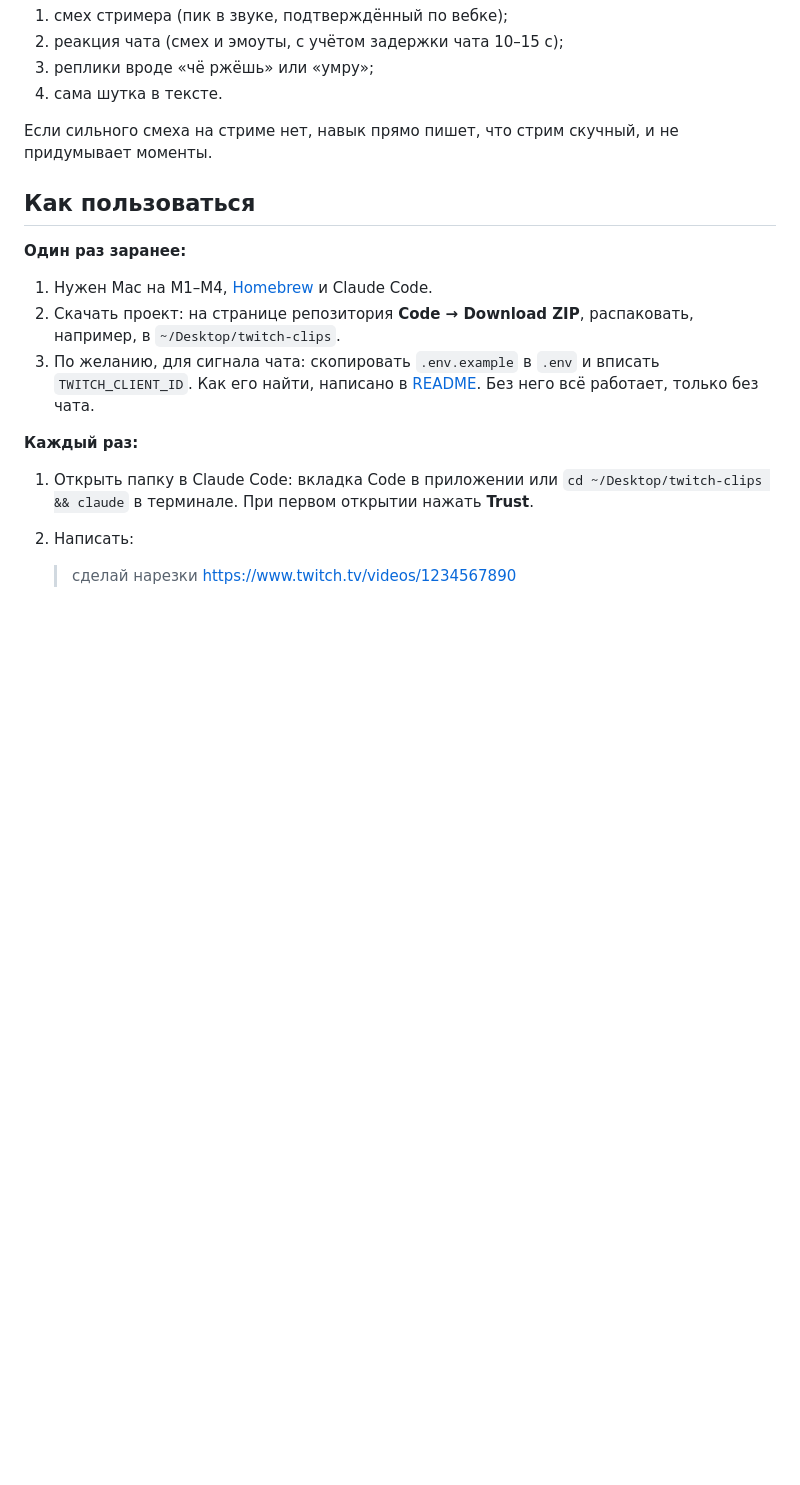
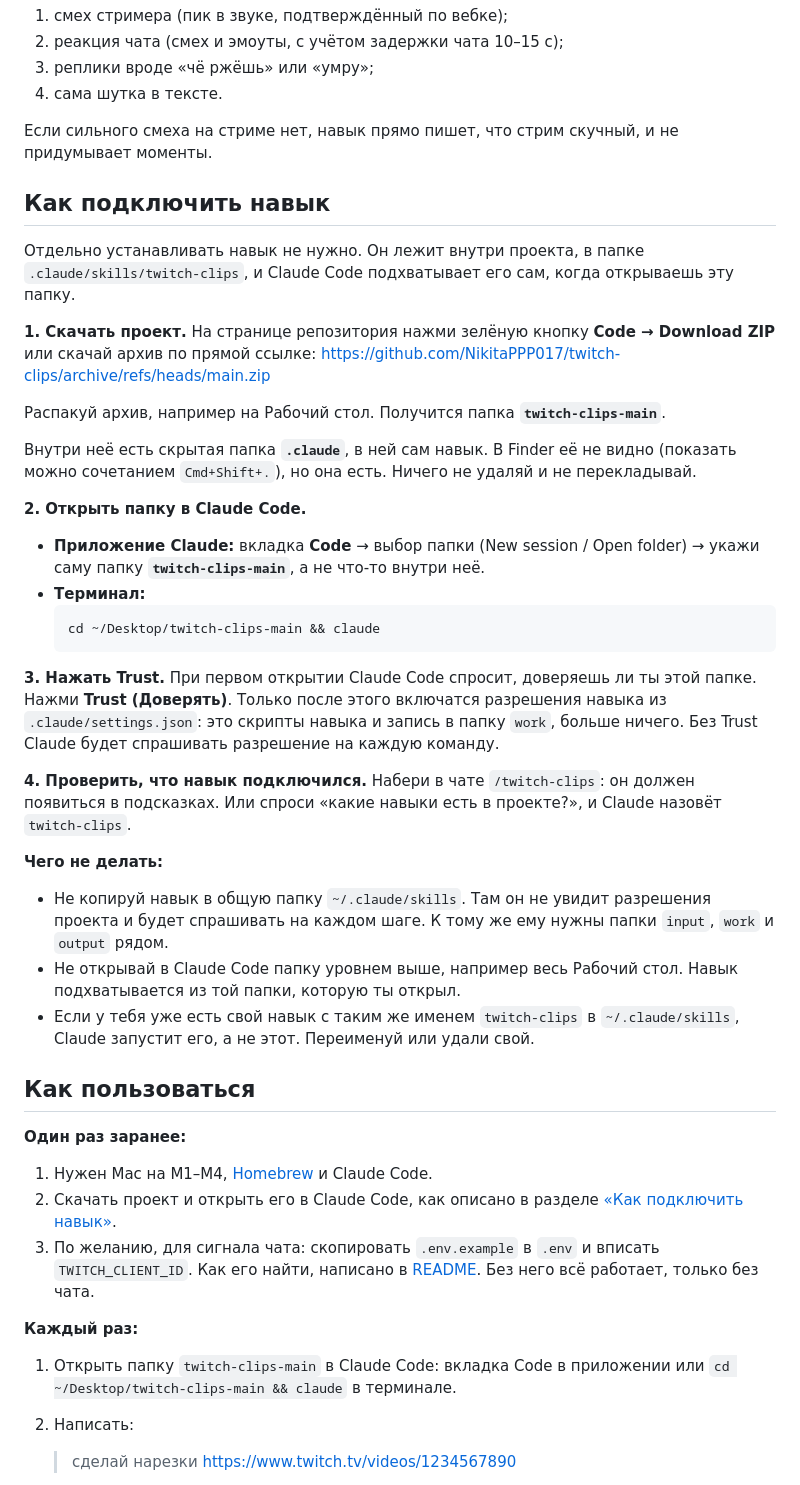
Before and after one commit to NikitaPPP017/twitch-clips, a Markdown page: GUIDE.md, the part around the change. GitHub-like rendering; blank space fills up the shorter version.

Commit message:
GUIDE.md: add section on how to connect the skill in Claude Code
Download link, twitch-clips-main folder, hidden .claude folder, opening
the folder in the app or terminal, Trust, how to verify the skill loaded,
and what not to do (personal skills dir, parent folder, name clash).

Co-Authored-By: Claude Opus 5.5 <noreply@anthropic.com>

````diff
--- a/GUIDE.md
+++ b/GUIDE.md
@@ -38,15 +38,42 @@
 
 Если сильного смеха на стриме нет, навык прямо пишет, что стрим скучный, и не придумывает моменты.
 
+## Как подключить навык
+
+Отдельно устанавливать навык не нужно. Он лежит внутри проекта, в папке `.claude/skills/twitch-clips`, и Claude Code подхватывает его сам, когда открываешь эту папку.
+
+**1. Скачать проект.** На странице репозитория нажми зелёную кнопку **Code → Download ZIP** или скачай архив по прямой ссылке:
+https://github.com/NikitaPPP017/twitch-clips/archive/refs/heads/main.zip
+
+Распакуй архив, например на Рабочий стол. Получится папка **`twitch-clips-main`**.
+
+Внутри неё есть скрытая папка **`.claude`**, в ней сам навык. В Finder её не видно (показать можно сочетанием `Cmd+Shift+.`), но она есть. Ничего не удаляй и не перекладывай.
+
+**2. Открыть папку в Claude Code.**
+- **Приложение Claude:** вкладка **Code** → выбор папки (New session / Open folder) → укажи саму папку **`twitch-clips-main`**, а не что-то внутри неё.
+- **Терминал:**
+  ```bash
+  cd ~/Desktop/twitch-clips-main && claude
+  ```
+
+**3. Нажать Trust.** При первом открытии Claude Code спросит, доверяешь ли ты этой папке. Нажми **Trust (Доверять)**. Только после этого включатся разрешения навыка из `.claude/settings.json`: это скрипты навыка и запись в папку `work`, больше ничего. Без Trust Claude будет спрашивать разрешение на каждую команду.
+
+**4. Проверить, что навык подключился.** Набери в чате `/twitch-clips`: он должен появиться в подсказках. Или спроси «какие навыки есть в проекте?», и Claude назовёт `twitch-clips`.
+
+**Чего не делать:**
+- Не копируй навык в общую папку `~/.claude/skills`. Там он не увидит разрешения проекта и будет спрашивать на каждом шаге. К тому же ему нужны папки `input`, `work` и `output` рядом.
+- Не открывай в Claude Code папку уровнем выше, например весь Рабочий стол. Навык подхватывается из той папки, которую ты открыл.
+- Если у тебя уже есть свой навык с таким же именем `twitch-clips` в `~/.claude/skills`, Claude запустит его, а не этот. Переименуй или удали свой.
+
 ## Как пользоваться
 
 **Один раз заранее:**
 1. Нужен Mac на M1–M4, [Homebrew](https://brew.sh) и Claude Code.
-2. Скачать проект: на странице репозитория **Code → Download ZIP**, распаковать, например, в `~/Desktop/twitch-clips`.
+2. Скачать проект и открыть его в Claude Code, как описано в разделе [«Как подключить навык»](#как-подключить-навык).
 3. По желанию, для сигнала чата: скопировать `.env.example` в `.env` и вписать `TWITCH_CLIENT_ID`. Как его найти, написано в [README](README.md#3-ключ-twitch-нужен-для-чата). Без него всё работает, только без чата.
 
 **Каждый раз:**
-1. Открыть папку в Claude Code: вкладка Code в приложении или `cd ~/Desktop/twitch-clips && claude` в терминале. При первом открытии нажать **Trust**.
+1. Открыть папку `twitch-clips-main` в Claude Code: вкладка Code в приложении или `cd ~/Desktop/twitch-clips-main && claude` в терминале.
 2. Написать:
    > сделай нарезки https://www.twitch.tv/videos/1234567890
 
````
